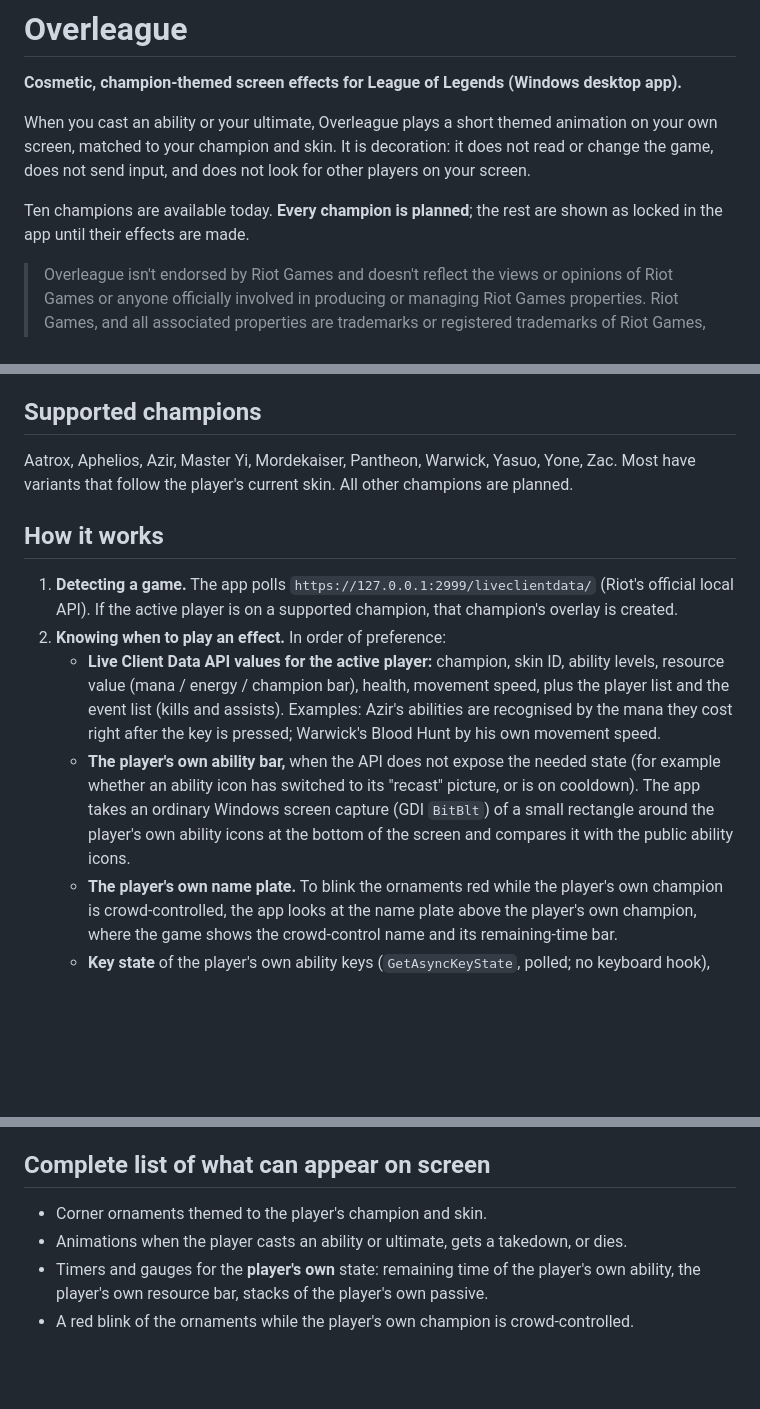
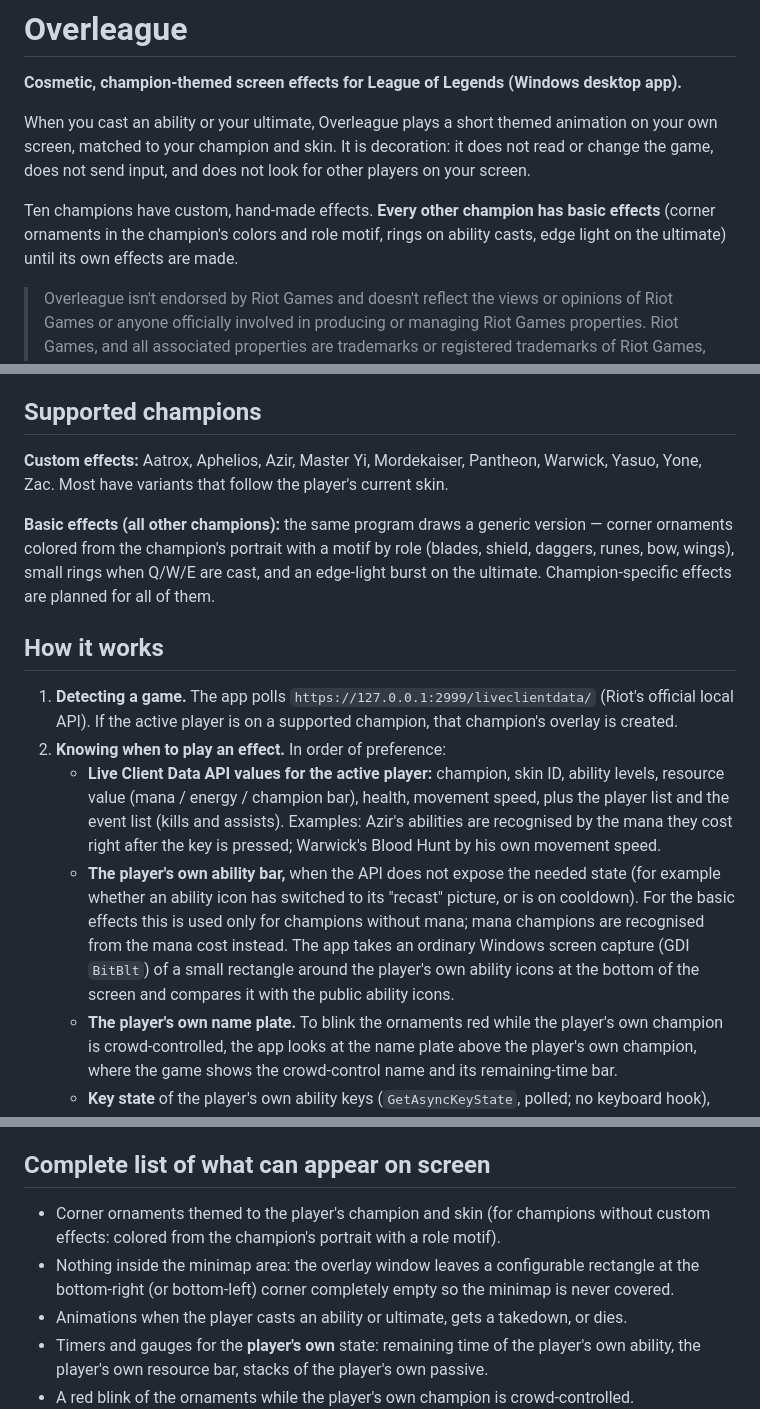
Before and after one commit to freeiam1125-glitch/champion-overlay, a Markdown page: README.md, 3 parts joined by grey strips. Rendered like a GitHub page; blank space fills up the shorter version.

Commit message:
Basic effects for every champion; minimap area

```diff
--- a/README.md
+++ b/README.md
@@ -4,7 +4,7 @@
 
 When you cast an ability or your ultimate, Overleague plays a short themed animation on your own screen, matched to your champion and skin. It is decoration: it does not read or change the game, does not send input, and does not look for other players on your screen.
 
-Ten champions are available today. **Every champion is planned**; the rest are shown as locked in the app until their effects are made.
+Ten champions have custom, hand-made effects. **Every other champion has basic effects** (corner ornaments in the champion's colors and role motif, rings on ability casts, edge light on the ultimate) until its own effects are made.
 
 > Overleague isn't endorsed by Riot Games and doesn't reflect the views or opinions of Riot Games or anyone officially involved in producing or managing Riot Games properties. Riot Games, and all associated properties are trademarks or registered trademarks of Riot Games, Inc.
 
@@ -61,7 +61,9 @@ The pictures below are rendered by the app's own preview with no game running. T
 
 ## Supported champions
 
-Aatrox, Aphelios, Azir, Master Yi, Mordekaiser, Pantheon, Warwick, Yasuo, Yone, Zac. Most have variants that follow the player's current skin. All other champions are planned.
+**Custom effects:** Aatrox, Aphelios, Azir, Master Yi, Mordekaiser, Pantheon, Warwick, Yasuo, Yone, Zac. Most have variants that follow the player's current skin.
+
+**Basic effects (all other champions):** the same program draws a generic version — corner ornaments colored from the champion's portrait with a motif by role (blades, shield, daggers, runes, bow, wings), small rings when Q/W/E are cast, and an edge-light burst on the ultimate. Champion-specific effects are planned for all of them.
 
 ## How it works
 
@@ -69,7 +71,7 @@ Aatrox, Aphelios, Azir, Master Yi, Mordekaiser, Pantheon, Warwick, Yasuo, Yone,
 2. **Knowing when to play an effect.** In order of preference:
    - **Live Client Data API values for the active player:** champion, skin ID, ability levels, resource value (mana / energy / champion bar), health, movement speed, plus the player list and the event list (kills and assists).
      Examples: Azir's abilities are recognised by the mana they cost right after the key is pressed; Warwick's Blood Hunt by his own movement speed.
-   - **The player's own ability bar,** when the API does not expose the needed state (for example whether an ability icon has switched to its "recast" picture, or is on cooldown). The app takes an ordinary Windows screen capture (GDI `BitBlt`) of a small rectangle around the player's own ability icons at the bottom of the screen and compares it with the public ability icons.
+   - **The player's own ability bar,** when the API does not expose the needed state (for example whether an ability icon has switched to its "recast" picture, or is on cooldown). For the basic effects this is used only for champions without mana; mana champions are recognised from the mana cost instead. The app takes an ordinary Windows screen capture (GDI `BitBlt`) of a small rectangle around the player's own ability icons at the bottom of the screen and compares it with the public ability icons.
    - **The player's own name plate.** To blink the ornaments red while the player's own champion is crowd-controlled, the app looks at the name plate above the player's own champion, where the game shows the crowd-control name and its remaining-time bar.
    - **Key state** of the player's own ability keys (`GetAsyncKeyState`, polled; no keyboard hook), only to time the animation.
 3. **Drawing.** A transparent, click-through, always-on-top window owned by Overleague draws the animation. Mouse and keyboard input pass straight through to the game.
@@ -85,7 +87,8 @@ Aatrox, Aphelios, Azir, Master Yi, Mordekaiser, Pantheon, Warwick, Yasuo, Yone,
 
 ## Complete list of what can appear on screen
 
-- Corner ornaments themed to the player's champion and skin.
+- Corner ornaments themed to the player's champion and skin (for champions without custom effects: colored from the champion's portrait with a role motif).
+- Nothing inside the minimap area: the overlay window leaves a configurable rectangle at the bottom-right (or bottom-left) corner completely empty so the minimap is never covered.
 - Animations when the player casts an ability or ultimate, gets a takedown, or dies.
 - Timers and gauges for the **player's own** state: remaining time of the player's own ability, the player's own resource bar, stacks of the player's own passive.
 - A red blink of the ornaments while the player's own champion is crowd-controlled.
```
Also changed, not shown: other parts of README.md (+1 -1 lines).
